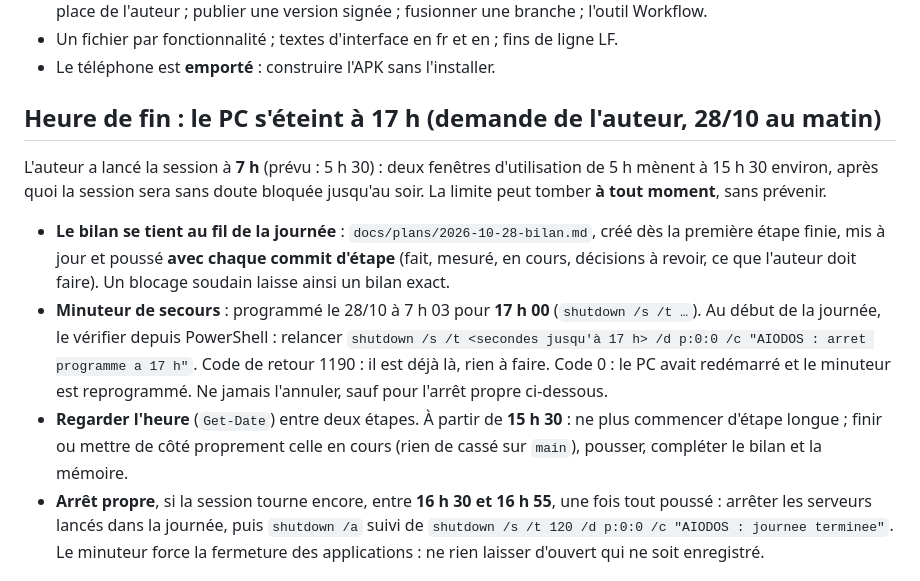
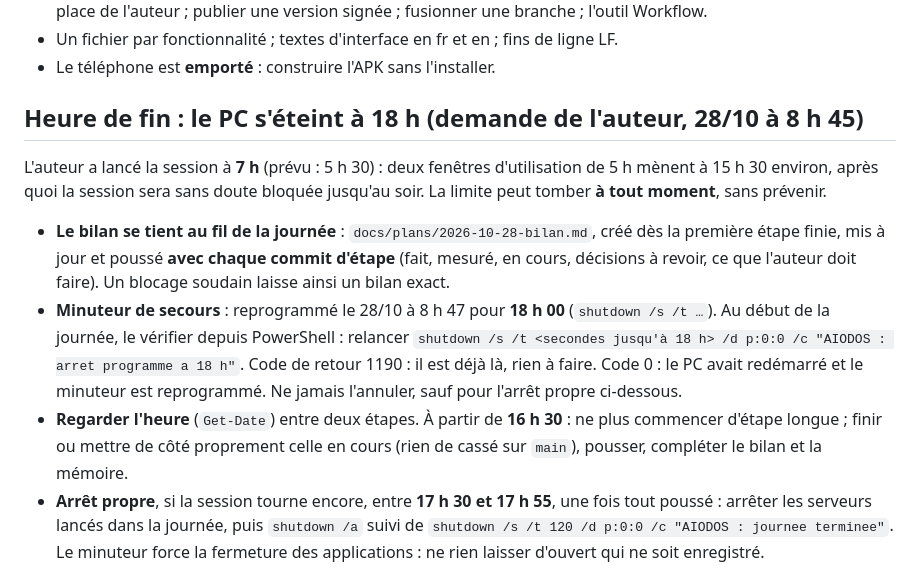
Before and after one commit to AIODOS/aiodos, a Markdown page: docs/plans/2026-10-28.md, the part around the change. GitHub-like rendering.

```diff
--- a/docs/plans/2026-10-28.md
+++ b/docs/plans/2026-10-28.md
@@ -36,7 +36,7 @@ journée) et coller :
 - Un fichier par fonctionnalité ; textes d'interface en fr et en ; fins de ligne LF.
 - Le téléphone est **emporté** : construire l'APK sans l'installer.
 
-## Heure de fin : le PC s'éteint à 17 h (demande de l'auteur, 28/10 au matin)
+## Heure de fin : le PC s'éteint à 18 h (demande de l'auteur, 28/10 à 8 h 45)
 
 L'auteur a lancé la session à **7 h** (prévu : 5 h 30) : deux fenêtres d'utilisation de 5 h mènent à
 15 h 30 environ, après quoi la session sera sans doute bloquée jusqu'au soir. La limite
@@ -46,15 +46,15 @@ peut tomber **à tout moment**, sans prévenir.
   la première étape finie, mis à jour et poussé **avec chaque commit d'étape** (fait,
   mesuré, en cours, décisions à revoir, ce que l'auteur doit faire). Un blocage soudain
   laisse ainsi un bilan exact.
-- **Minuteur de secours** : programmé le 28/10 à 7 h 03 pour **17 h 00**
+- **Minuteur de secours** : reprogrammé le 28/10 à 8 h 47 pour **18 h 00**
   (`shutdown /s /t …`). Au début de la journée, le vérifier depuis PowerShell : relancer
-  `shutdown /s /t <secondes jusqu'à 17 h> /d p:0:0 /c "AIODOS : arret programme a 17 h"`.
+  `shutdown /s /t <secondes jusqu'à 18 h> /d p:0:0 /c "AIODOS : arret programme a 18 h"`.
   Code de retour 1190 : il est déjà là, rien à faire. Code 0 : le PC avait redémarré et le
   minuteur est reprogrammé. Ne jamais l'annuler, sauf pour l'arrêt propre ci-dessous.
-- **Regarder l'heure** (`Get-Date`) entre deux étapes. À partir de **15 h 30** : ne plus
+- **Regarder l'heure** (`Get-Date`) entre deux étapes. À partir de **16 h 30** : ne plus
   commencer d'étape longue ; finir ou mettre de côté proprement celle en cours (rien de
   cassé sur `main`), pousser, compléter le bilan et la mémoire.
-- **Arrêt propre**, si la session tourne encore, entre **16 h 30 et 16 h 55**, une fois tout
+- **Arrêt propre**, si la session tourne encore, entre **17 h 30 et 17 h 55**, une fois tout
   poussé : arrêter les serveurs lancés dans la journée, puis `shutdown /a` suivi de
   `shutdown /s /t 120 /d p:0:0 /c "AIODOS : journee terminee"`. Le minuteur force la
   fermeture des applications : ne rien laisser d'ouvert qui ne soit enregistré.
```
Also changed, not shown: docs/plans/2026-10-28-bilan.md (+1 -1 lines).
